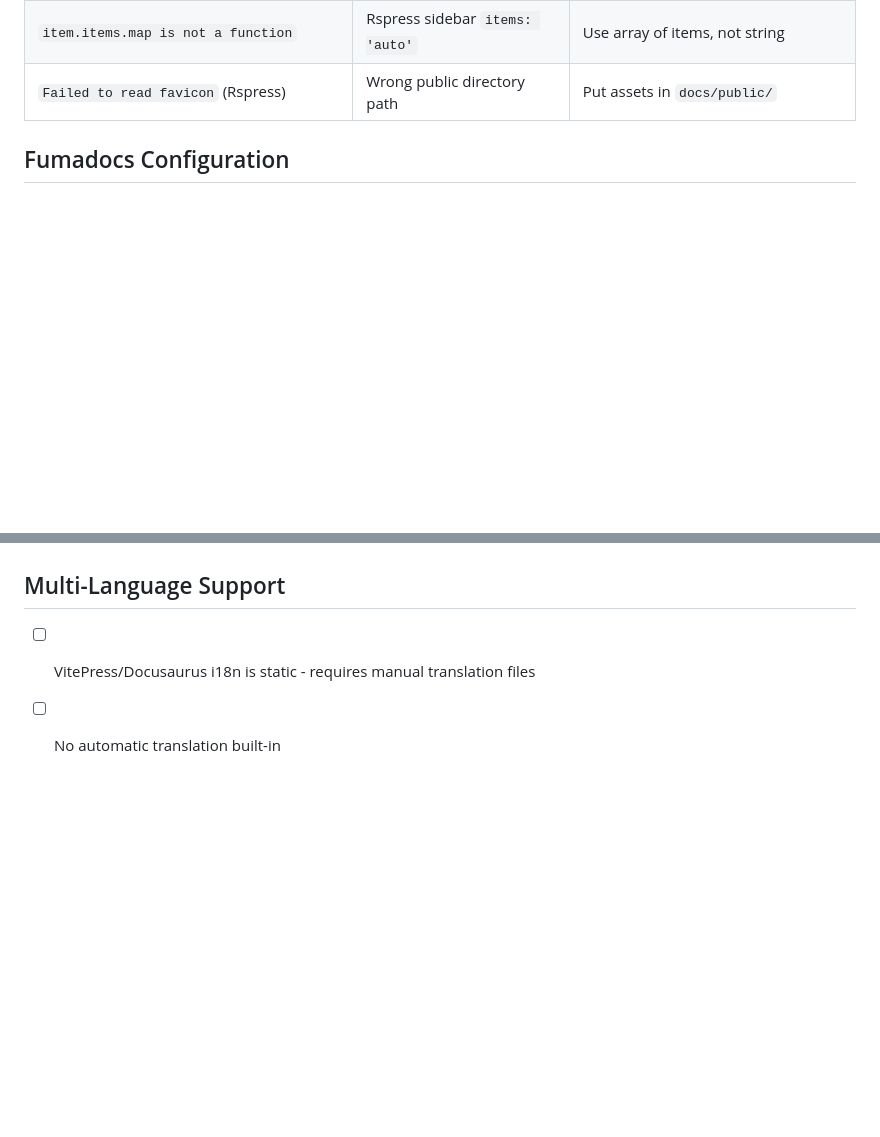
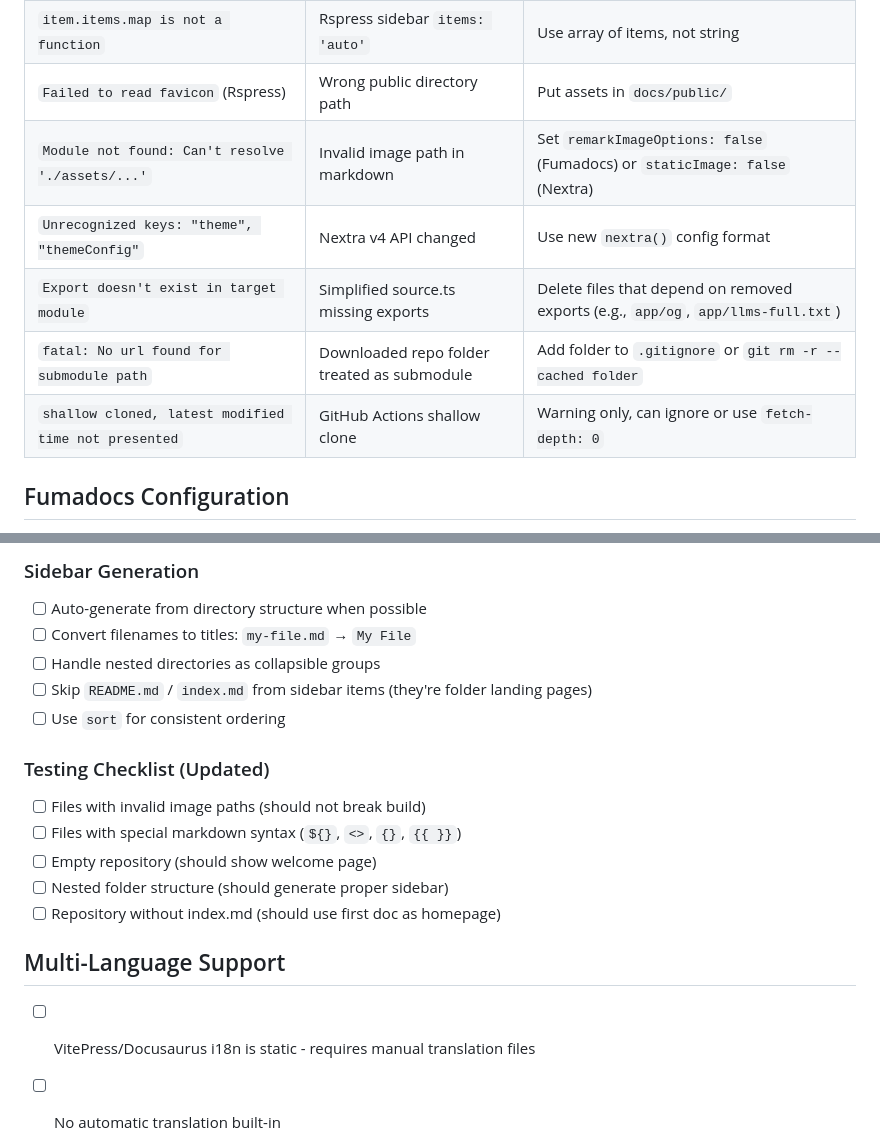
Before and after one commit to vlaina-labs/docship, a Markdown page: CHECKLIST.md, 2 parts joined by grey strips. GitHub-like rendering; blank space fills up the shorter version.

```diff
--- a/CHECKLIST.md
+++ b/CHECKLIST.md
@@ -143,6 +143,11 @@ Before releasing a theme, test with:
 | `Entry docs → 404 was not found` | No valid index page | Ensure index.md/mdx exists with frontmatter |
 | `item.items.map is not a function` | Rspress sidebar `items: 'auto'` | Use array of items, not string |
 | `Failed to read favicon` (Rspress) | Wrong public directory path | Put assets in `docs/public/` |
+| `Module not found: Can't resolve './assets/...'` | Invalid image path in markdown | Set `remarkImageOptions: false` (Fumadocs) or `staticImage: false` (Nextra) |
+| `Unrecognized keys: "theme", "themeConfig"` | Nextra v4 API changed | Use new `nextra()` config format |
+| `Export doesn't exist in target module` | Simplified source.ts missing exports | Delete files that depend on removed exports (e.g., `app/og`, `app/llms-full.txt`) |
+| `fatal: No url found for submodule path` | Downloaded repo folder treated as submodule | Add folder to `.gitignore` or `git rm -r --cached folder` |
+| `shallow cloned, latest modified time not presented` | GitHub Actions shallow clone | Warning only, can ignore or use `fetch-depth: 0` |
 
 ## Fumadocs Configuration
 
@@ -187,3 +240,18 @@ Before releasing a theme, test with:
+### Sidebar Generation
+
+- [ ] Auto-generate from directory structure when possible
+- [ ] Convert filenames to titles: `my-file.md` → `My File`
+- [ ] Handle nested directories as collapsible groups
+- [ ] Skip `README.md` / `index.md` from sidebar items (they're folder landing pages)
+- [ ] Use `sort` for consistent ordering
+
+### Testing Checklist (Updated)
+
+- [ ] Files with invalid image paths (should not break build)
+- [ ] Files with special markdown syntax (`${}`, `<>`, `{}`, `{{ }}`)
+- [ ] Empty repository (should show welcome page)
+- [ ] Nested folder structure (should generate proper sidebar)
+- [ ] Repository without index.md (should use first doc as homepage)
 
 ## Multi-Language Support
 
```
Also changed, not shown: other parts of CHECKLIST.md (+49 -1 lines).
